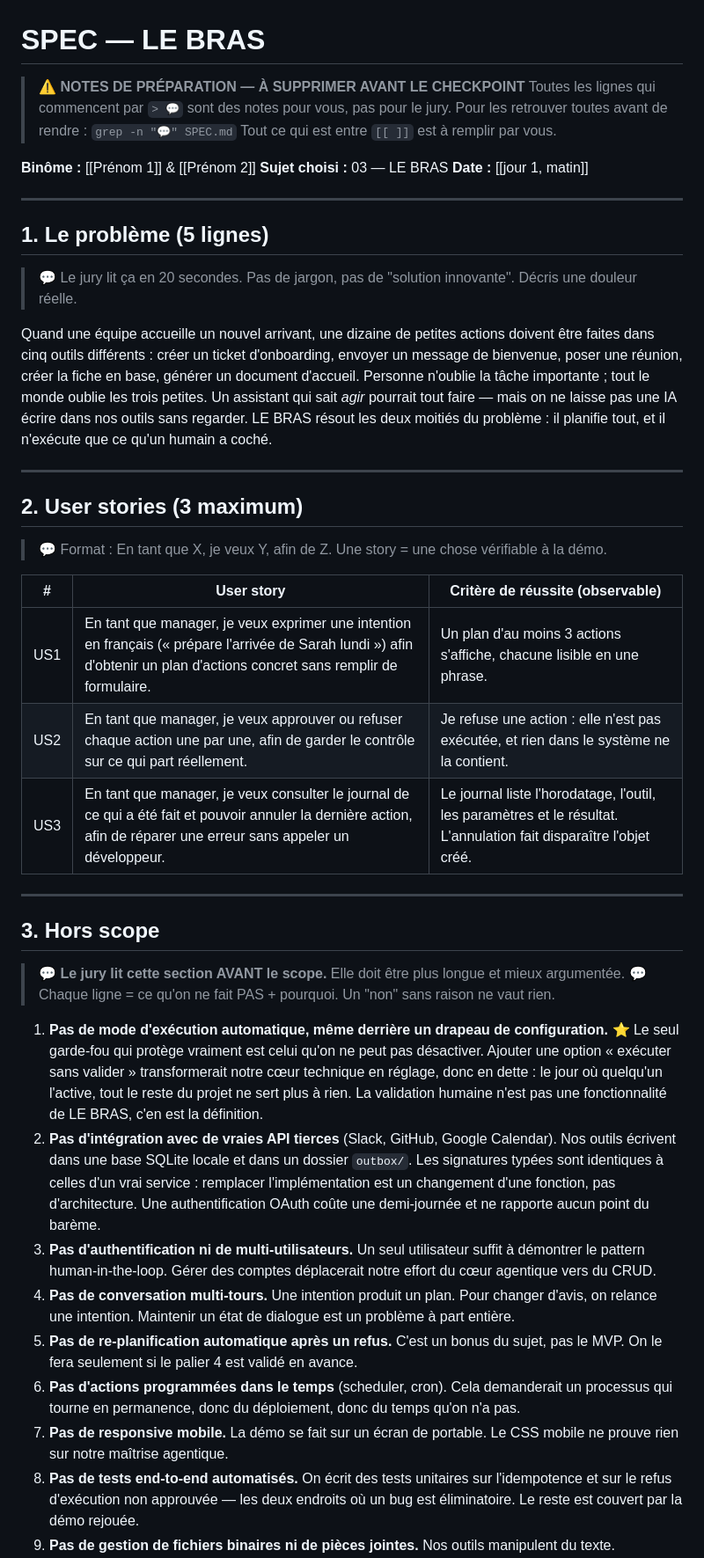
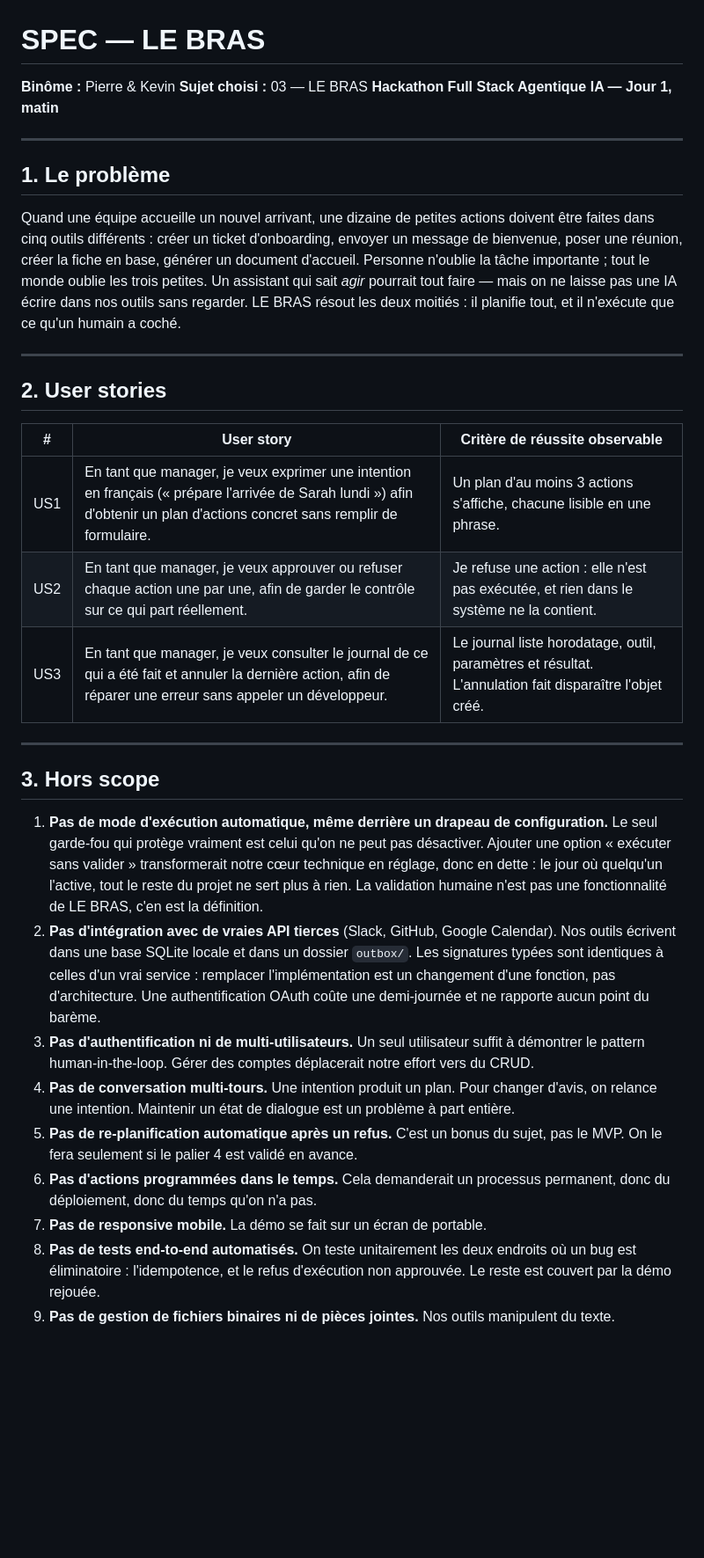
Before and after one commit to Pierre1200/hackathon-le-bras, a Markdown page: SPEC.md, the part around one of its changes. Shown at 88% size. GitHub-like rendering; blank space fills up the shorter version.

Commit message:
chore: mise à jour du SPEC.md pour clarifier les sections et supprimer les notes internes

```diff
--- a/SPEC.md
+++ b/SPEC.md
@@ -1,68 +1,55 @@
 # SPEC — LE BRAS
 
-> **⚠️ NOTES DE PRÉPARATION — À SUPPRIMER AVANT LE CHECKPOINT**
-> Toutes les lignes qui commencent par `> 💬` sont des notes pour vous, pas pour le jury.
-> Pour les retrouver toutes avant de rendre : `grep -n "💬" SPEC.md`
-> Tout ce qui est entre `[[ ]]` est à remplir par vous.
-
-**Binôme :** [[Prénom 1]] & [[Prénom 2]]
+**Binôme :** Pierre & Kevin
 **Sujet choisi :** 03 — LE BRAS
-**Date :** [[jour 1, matin]]
+**Hackathon Full Stack Agentique IA — Jour 1, matin**
 
 ---
 
-## 1. Le problème (5 lignes)
-
-> 💬 Le jury lit ça en 20 secondes. Pas de jargon, pas de "solution innovante". Décris une douleur réelle.
+## 1. Le problème
 
 Quand une équipe accueille un nouvel arrivant, une dizaine de petites actions doivent être faites
 dans cinq outils différents : créer un ticket d'onboarding, envoyer un message de bienvenue,
 poser une réunion, créer la fiche en base, générer un document d'accueil.
 Personne n'oublie la tâche importante ; tout le monde oublie les trois petites.
 Un assistant qui sait *agir* pourrait tout faire — mais on ne laisse pas une IA écrire dans
-nos outils sans regarder. LE BRAS résout les deux moitiés du problème : il planifie tout,
-et il n'exécute que ce qu'un humain a coché.
+nos outils sans regarder. LE BRAS résout les deux moitiés : il planifie tout, et il n'exécute
+que ce qu'un humain a coché.
 
 ---
 
-## 2. User stories (3 maximum)
+## 2. User stories
 
-> 💬 Format : En tant que X, je veux Y, afin de Z. Une story = une chose vérifiable à la démo.
-
-| # | User story | Critère de réussite (observable) |
+| # | User story | Critère de réussite observable |
 |---|---|---|
 | US1 | En tant que manager, je veux exprimer une intention en français (« prépare l'arrivée de Sarah lundi ») afin d'obtenir un plan d'actions concret sans remplir de formulaire. | Un plan d'au moins 3 actions s'affiche, chacune lisible en une phrase. |
 | US2 | En tant que manager, je veux approuver ou refuser chaque action une par une, afin de garder le contrôle sur ce qui part réellement. | Je refuse une action : elle n'est pas exécutée, et rien dans le système ne la contient. |
-| US3 | En tant que manager, je veux consulter le journal de ce qui a été fait et pouvoir annuler la dernière action, afin de réparer une erreur sans appeler un développeur. | Le journal liste l'horodatage, l'outil, les paramètres et le résultat. L'annulation fait disparaître l'objet créé. |
+| US3 | En tant que manager, je veux consulter le journal de ce qui a été fait et annuler la dernière action, afin de réparer une erreur sans appeler un développeur. | Le journal liste horodatage, outil, paramètres et résultat. L'annulation fait disparaître l'objet créé. |
 
 ---
 
 ## 3. Hors scope
 
-> 💬 **Le jury lit cette section AVANT le scope.** Elle doit être plus longue et mieux argumentée.
-> 💬 Chaque ligne = ce qu'on ne fait PAS + pourquoi. Un "non" sans raison ne vaut rien.
-
-1. **Pas de mode d'exécution automatique, même derrière un drapeau de configuration.** ⭐
-   Le seul garde-fou qui protège vraiment est celui qu'on ne peut pas désactiver. Ajouter une option
-   « exécuter sans valider » transformerait notre cœur technique en réglage, donc en dette : le jour où
-   quelqu'un l'active, tout le reste du projet ne sert plus à rien. La validation humaine n'est pas
-   une fonctionnalité de LE BRAS, c'en est la définition.
+1. **Pas de mode d'exécution automatique, même derrière un drapeau de configuration.**
+   Le seul garde-fou qui protège vraiment est celui qu'on ne peut pas désactiver. Ajouter une
+   option « exécuter sans valider » transformerait notre cœur technique en réglage, donc en dette :
+   le jour où quelqu'un l'active, tout le reste du projet ne sert plus à rien. La validation
+   humaine n'est pas une fonctionnalité de LE BRAS, c'en est la définition.
 2. **Pas d'intégration avec de vraies API tierces** (Slack, GitHub, Google Calendar).
-   Nos outils écrivent dans une base SQLite locale et dans un dossier `outbox/`. Les signatures typées
-   sont identiques à celles d'un vrai service : remplacer l'implémentation est un changement d'une
-   fonction, pas d'architecture. Une authentification OAuth coûte une demi-journée et ne rapporte
-   aucun point du barème.
+   Nos outils écrivent dans une base SQLite locale et dans un dossier `outbox/`. Les signatures
+   typées sont identiques à celles d'un vrai service : remplacer l'implémentation est un changement
+   d'une fonction, pas d'architecture. Une authentification OAuth coûte une demi-journée et ne
+   rapporte aucun point du barème.
 3. **Pas d'authentification ni de multi-utilisateurs.** Un seul utilisateur suffit à démontrer le
-   pattern human-in-the-loop. Gérer des comptes déplacerait notre effort du cœur agentique vers du CRUD.
-4. **Pas de conversation multi-tours.** Une intention produit un plan. Pour changer d'avis,
-   on relance une intention. Maintenir un état de dialogue est un problème à part entière.
+   pattern human-in-the-loop. Gérer des comptes déplacerait notre effort vers du CRUD.
+4. **Pas de conversation multi-tours.** Une intention produit un plan. Pour changer d'avis, on
+   relance une intention. Maintenir un état de dialogue est un problème à part entière.
 5. **Pas de re-planification automatique après un refus.** C'est un bonus du sujet, pas le MVP.
    On le fera seulement si le palier 4 est validé en avance.
-6. **Pas d'actions programmées dans le temps** (scheduler, cron). Cela demanderait un processus
-   qui tourne en permanence, donc du déploiement, donc du temps qu'on n'a pas.
-7. **Pas de responsive mobile.** La démo se fait sur un écran de portable. Le CSS mobile ne
-   prouve rien sur notre maîtrise agentique.
-8. **Pas de tests end-to-end automatisés.** On écrit des tests unitaires sur l'idempotence et sur
-   le refus d'exécution non approuvée — les deux endroits où un bug est éliminatoire. Le reste
-   est couvert par la démo rejouée.
+6. **Pas d'actions programmées dans le temps.** Cela demanderait un processus permanent, donc du
+   déploiement, donc du temps qu'on n'a pas.
+7. **Pas de responsive mobile.** La démo se fait sur un écran de portable.
+8. **Pas de tests end-to-end automatisés.** On teste unitairement les deux endroits où un bug est
+   éliminatoire : l'idempotence, et le refus d'exécution non approuvée. Le reste est couvert par
+   la démo rejouée.
 9. **Pas de gestion de fichiers binaires ni de pièces jointes.** Nos outils manipulent du texte.
```
Also changed, not shown: other parts of SPEC.md (+58 -97 lines).
